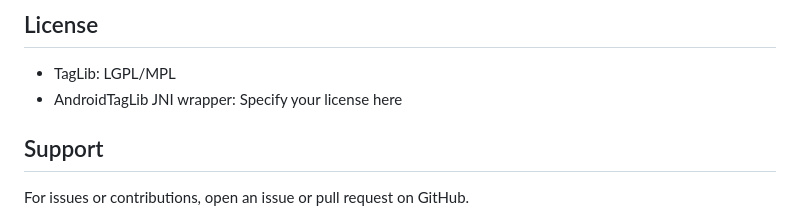
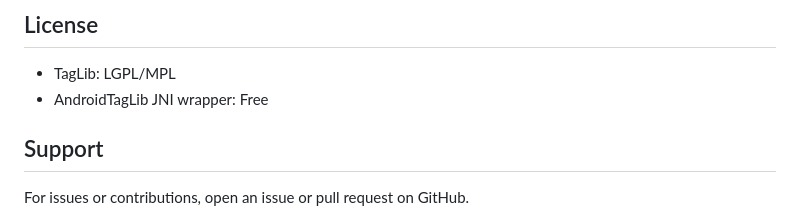
Before and after one commit to AmanRajAryan/AndroidTagLib, a Markdown page: README.md, the part around the change. GitHub-like rendering.

```diff
--- a/README.md
+++ b/README.md
@@ -178,7 +178,7 @@ The `Metadata` class contains:
 
 ## License
 - TagLib: LGPL/MPL
-- AndroidTagLib JNI wrapper: Specify your license here
+- AndroidTagLib JNI wrapper: Free
 
 ## Support
 For issues or contributions, open an issue or pull request on GitHub.
```
